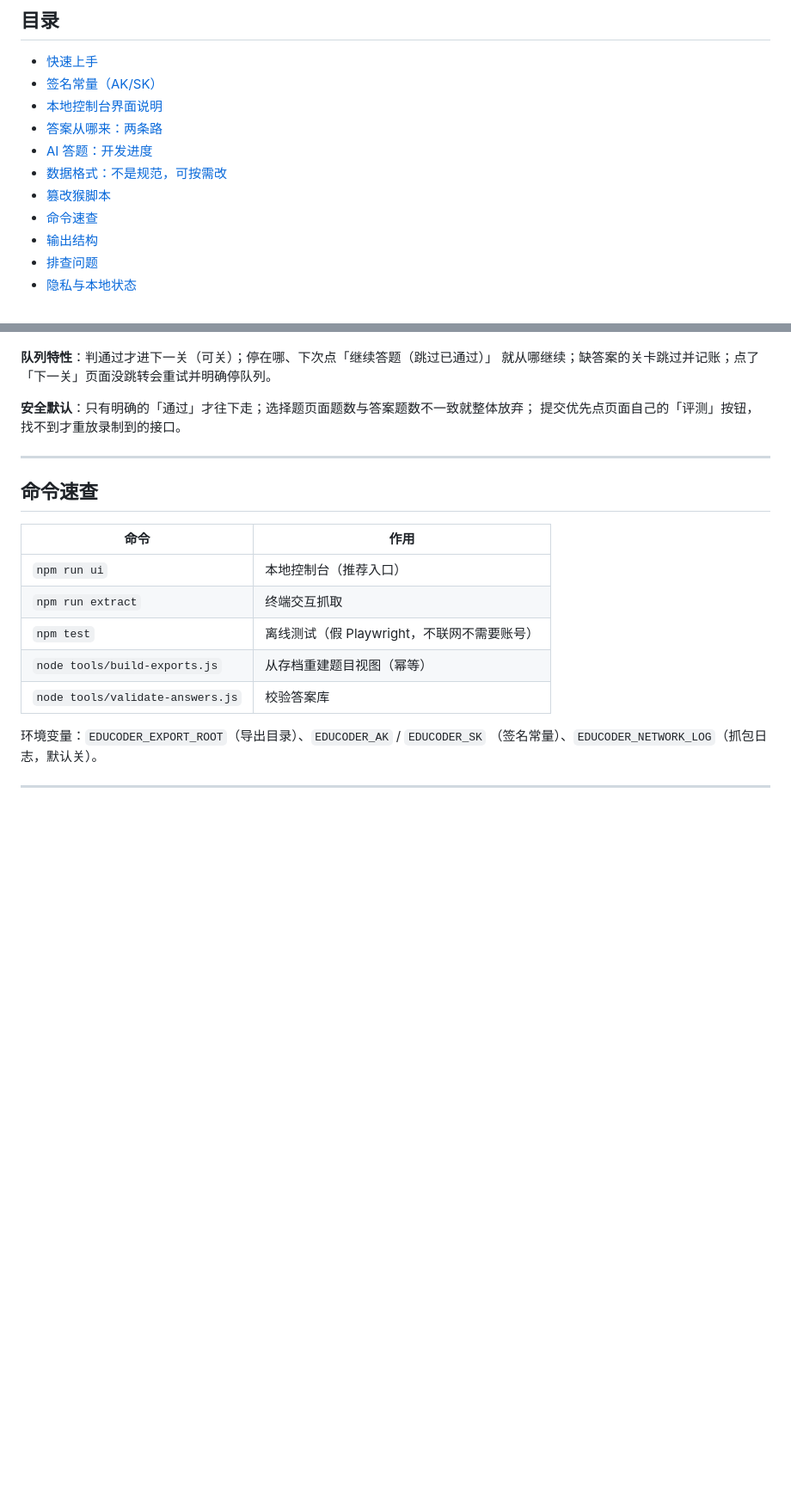
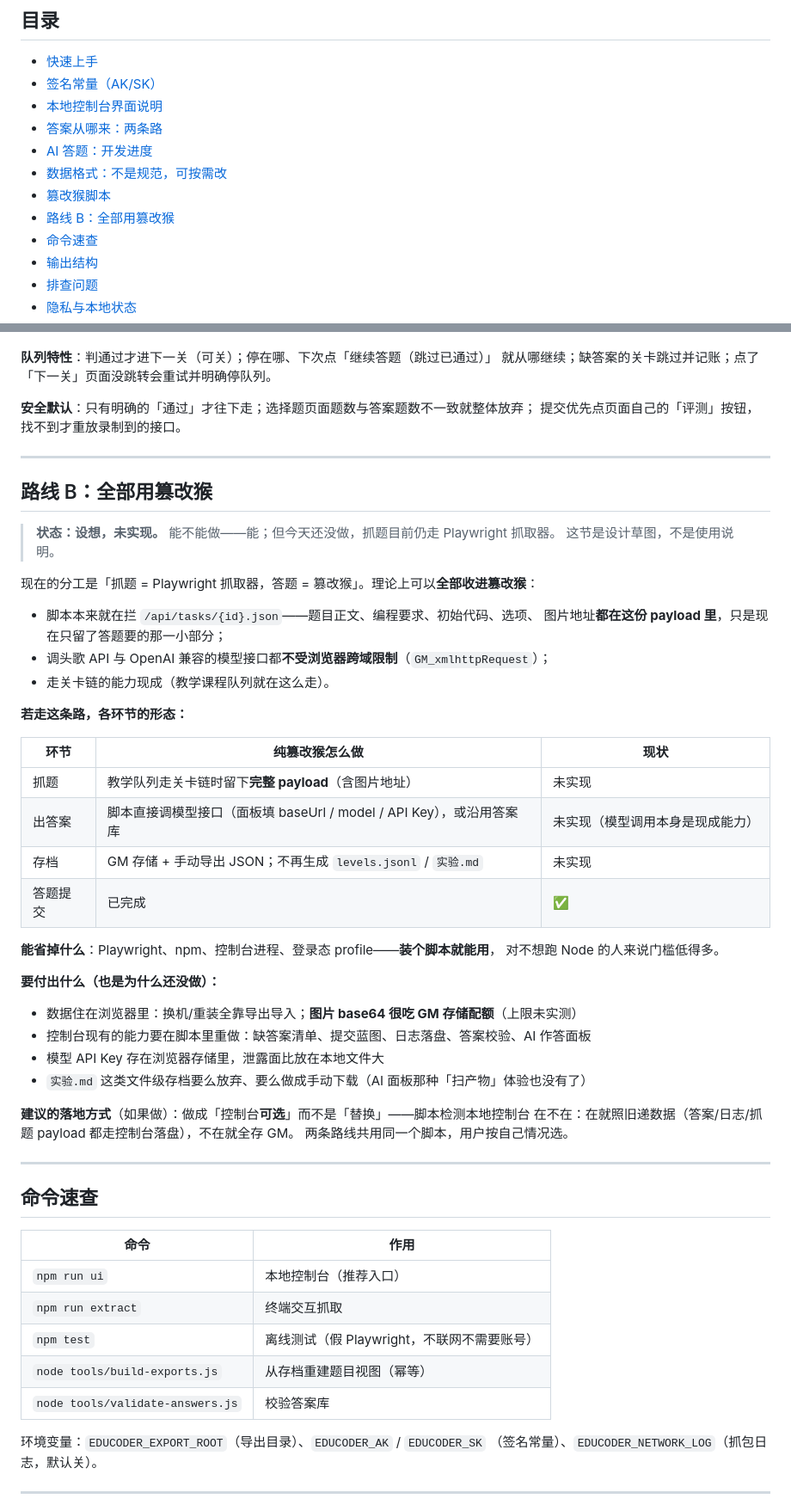
Before and after one commit to SuGan-0/gs-educoder, a Markdown page: README.md, 2 parts joined by grey strips. Shown at 86% size. Drawn GitHub-style; blank space fills up the shorter version.

Commit message:
docs: README 新增「路线 B：全部用篡改猴」（设想，未实现）
用户问「能不能改成全部用篡改猴」。结论：能——脚本本来就在拦 /api/tasks/{id}.json
（题目正文/初始代码/选项都在 payload 里），GM_xmlhttpRequest 调头歌 API 与模型接口
也不受跨域限制，走关卡链的能力现成。

按项目惯例如实标注「设想，未实现」，不给使用说明只给设计草图：
各环节形态（抓题/出答案/存档/答题提交）、能省掉什么（Playwright/npm/控制台/profile）、
要付出什么（GM 配额吃图片、控制台能力要重做、API Key 放浏览器、文件级存档消失），
并建议落地时做成「控制台可选」而非「替换」——脚本检测本地控制台在不在，
两条路线共用同一个脚本。

```diff
--- a/README.md
+++ b/README.md
@@ -25,6 +25,7 @@
 - [AI 答题：开发进度](#ai-答题开发进度)
 - [数据格式：不是规范，可按需改](#数据格式不是规范可按需改)
 - [篡改猴脚本](#篡改猴脚本)
+- [路线 B：全部用篡改猴](#路线-b全部用篡改猴)
 - [命令速查](#命令速查)
 - [输出结构](#输出结构)
 - [排查问题](#排查问题)
@@ -253,6 +254,43 @@ X-EDU-Type:      pc          ← 必须精确是 pc，写成 web 会被拒
 
 ---
 
+## 路线 B：全部用篡改猴
+
+> **状态：设想，未实现。** 能不能做——能；但今天还没做，抓题目前仍走 Playwright 抓取器。
+> 这节是设计草图，不是使用说明。
+
+现在的分工是「抓题 = Playwright 抓取器，答题 = 篡改猴」。理论上可以**全部收进篡改猴**：
+
+- 脚本本来就在拦 `/api/tasks/{id}.json`——题目正文、编程要求、初始代码、选项、
+  图片地址**都在这份 payload 里**，只是现在只留了答题要的那一小部分；
+- 调头歌 API 与 OpenAI 兼容的模型接口都**不受浏览器跨域限制**（`GM_xmlhttpRequest`）；
+- 走关卡链的能力现成（教学课程队列就在这么走）。
+
+**若走这条路，各环节的形态：**
+
+| 环节 | 纯篡改猴怎么做 | 现状 |
+| --- | --- | --- |
+| 抓题 | 教学队列走关卡链时留下**完整 payload**（含图片地址） | 未实现 |
+| 出答案 | 脚本直接调模型接口（面板填 baseUrl / model / API Key），或沿用答案库 | 未实现（模型调用本身是现成能力） |
+| 存档 | GM 存储 + 手动导出 JSON；不再生成 `levels.jsonl` / `实验.md` | 未实现 |
+| 答题提交 | 已完成 | ✅ |
+
+**能省掉什么**：Playwright、npm、控制台进程、登录态 profile——**装个脚本就能用**，
+对不想跑 Node 的人来说门槛低得多。
+
+**要付出什么（也是为什么还没做）：**
+
+- 数据住在浏览器里：换机/重装全靠导出导入；**图片 base64 很吃 GM 存储配额**（上限未实测）
+- 控制台现有的能力要在脚本里重做：缺答案清单、提交蓝图、日志落盘、答案校验、AI 作答面板
+- 模型 API Key 存在浏览器存储里，泄露面比放在本地文件大
+- `实验.md` 这类文件级存档要么放弃、要么做成手动下载（AI 面板那种「扫产物」体验也没有了）
+
+**建议的落地方式**（如果做）：做成「控制台**可选**」而不是「替换」——脚本检测本地控制台
+在不在：在就照旧递数据（答案/日志/抓题 payload 都走控制台落盘），不在就全存 GM。
+两条路线共用同一个脚本，用户按自己情况选。
+
+---
+
 ## 命令速查
 
 | 命令 | 作用 |
```
